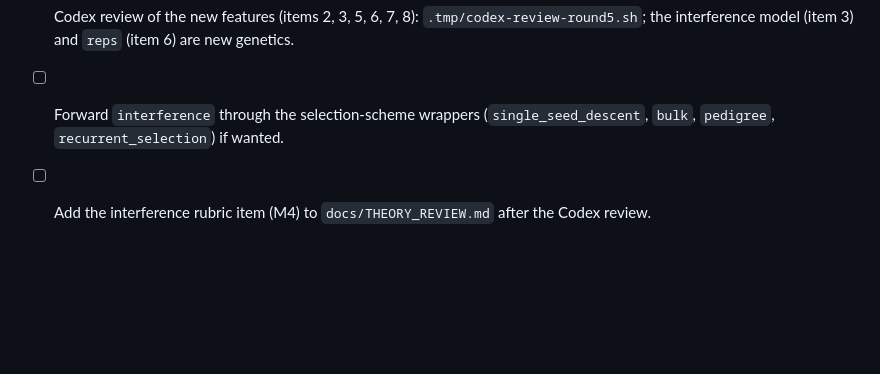
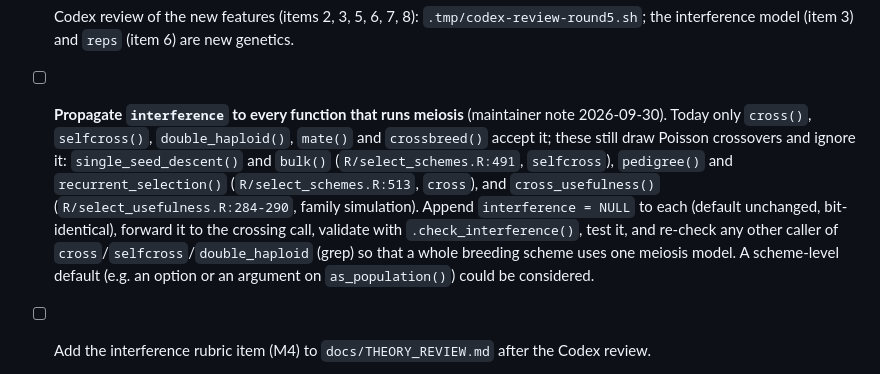
Before and after one commit to samuelbfernandes/simplePHENOTYPES, a Markdown page: TODO.md, the part around the change. Rendered like a GitHub page; blank space fills up the shorter version.

Commit message:
docs(todo): interference must propagate to all functions that run meiosis
Lists the selection schemes and cross_usefulness() that still draw Poisson crossovers.

```diff
--- a/TODO.md
+++ b/TODO.md
@@ -406,8 +406,17 @@ DECISION-033 to 037). Evidence: `.tmp/audit-2026-09-29/`, `.tmp/codex-review*/`
 
 - [ ] Codex review of the new features (items 2, 3, 5, 6, 7, 8): `.tmp/codex-review-round5.sh`;
   the interference model (item 3) and `reps` (item 6) are new genetics.
-- [ ] Forward `interference` through the selection-scheme wrappers (`single_seed_descent`,
-  `bulk`, `pedigree`, `recurrent_selection`) if wanted.
+- [ ] **Propagate `interference` to every function that runs meiosis** (maintainer note
+  2026-09-30). Today only `cross()`, `selfcross()`, `double_haploid()`, `mate()` and
+  `crossbreed()` accept it; these still draw Poisson crossovers and ignore it:
+  `single_seed_descent()` and `bulk()` (`R/select_schemes.R:491`, `selfcross`),
+  `pedigree()` and `recurrent_selection()` (`R/select_schemes.R:513`, `cross`), and
+  `cross_usefulness()` (`R/select_usefulness.R:284-290`, family simulation). Append
+  `interference = NULL` to each (default unchanged, bit-identical), forward it to the
+  crossing call, validate with `.check_interference()`, test it, and re-check any other
+  caller of `cross`/`selfcross`/`double_haploid` (grep) so that a whole breeding scheme
+  uses one meiosis model. A scheme-level default (e.g. an option or an argument on
+  `as_population()`) could be considered.
 - [ ] Add the interference rubric item (M4) to `docs/THEORY_REVIEW.md` after the Codex review.
 
 **Known gaps left open on purpose**
```
